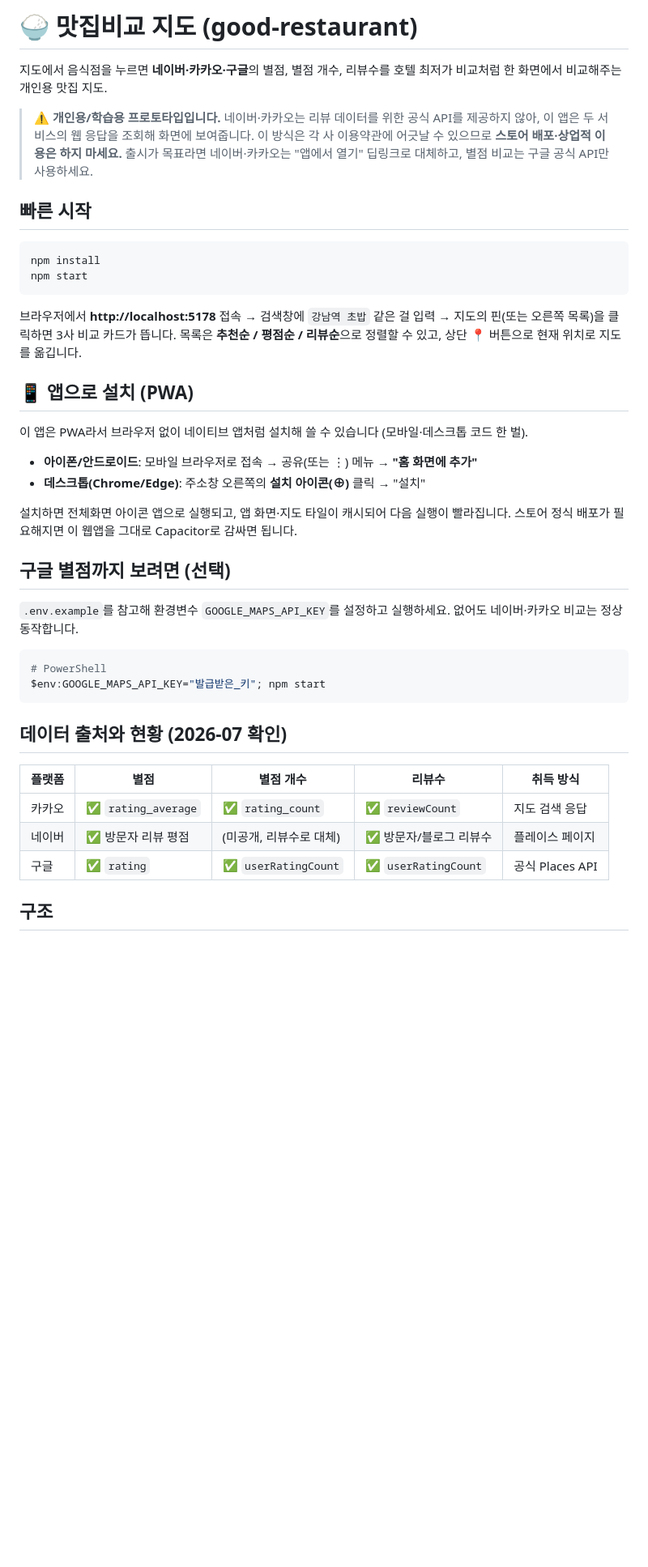
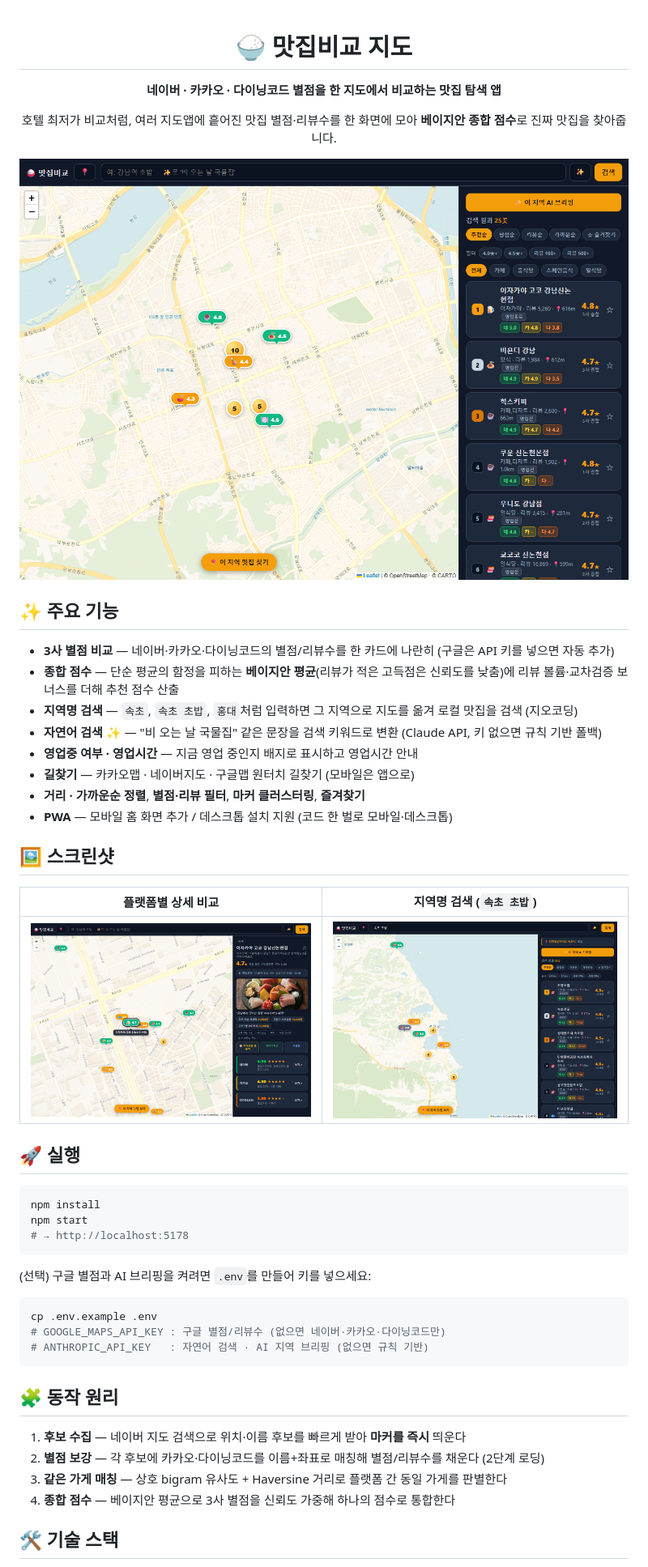
Before and after one commit to jinwovo/matjip-compare, a Markdown page: README.md, the part around the change printed below. Shown: that part at 81% size. Drawn GitHub-style; pictures changed too: docs/detail.png (added), docs/home.png (added), docs/region.png (added); blank space fills up the shorter version.

Commit message:
docs: README에 스크린샷과 기능 소개 추가

````diff
--- a/README.md
+++ b/README.md
@@ -1,51 +1,55 @@
-# 🍚 맛집비교 지도 (good-restaurant)
+<div align="center">
 
-지도에서 음식점을 누르면 **네이버·카카오·구글**의 별점, 별점 개수, 리뷰수를
-호텔 최저가 비교처럼 한 화면에서 비교해주는 개인용 맛집 지도.
+# 🍚 맛집비교 지도
 
-> ⚠️ **개인용/학습용 프로토타입입니다.** 네이버·카카오는 리뷰 데이터를 위한 공식 API를
-> 제공하지 않아, 이 앱은 두 서비스의 웹 응답을 조회해 화면에 보여줍니다. 이 방식은 각 사
-> 이용약관에 어긋날 수 있으므로 **스토어 배포·상업적 이용은 하지 마세요.** 출시가 목표라면
-> 네이버·카카오는 "앱에서 열기" 딥링크로 대체하고, 별점 비교는 구글 공식 API만 사용하세요.
+**네이버 · 카카오 · 다이닝코드 별점을 한 지도에서 비교하는 맛집 탐색 앱**
 
-## 빠른 시작
+호텔 최저가 비교처럼, 여러 지도앱에 흩어진 맛집 별점·리뷰수를 한 화면에 모아
+**베이지안 종합 점수**로 진짜 맛집을 찾아줍니다.
+
+![맛집비교 지도](docs/home.png)
+
+</div>
+
+## ✨ 주요 기능
+
+- **3사 별점 비교** — 네이버·카카오·다이닝코드의 별점/리뷰수를 한 카드에 나란히 (구글은 API 키를 넣으면 자동 추가)
+- **종합 점수** — 단순 평균의 함정을 피하는 **베이지안 평균**(리뷰가 적은 고득점은 신뢰도를 낮춤)에 리뷰 볼륨·교차검증 보너스를 더해 추천 점수 산출
+- **지역명 검색** — `속초`, `속초 초밥`, `홍대`처럼 입력하면 그 지역으로 지도를 옮겨 로컬 맛집을 검색 (지오코딩)
+- **자연어 검색 ✨** — "비 오는 날 국물집" 같은 문장을 검색 키워드로 변환 (Claude API, 키 없으면 규칙 기반 폴백)
+- **영업중 여부 · 영업시간** — 지금 영업 중인지 배지로 표시하고 영업시간 안내
+- **길찾기** — 카카오맵 · 네이버지도 · 구글맵 원터치 길찾기 (모바일은 앱으로)
+- **거리 · 가까운순 정렬**, **별점·리뷰 필터**, **마커 클러스터링**, **즐겨찾기**
+- **PWA** — 모바일 홈 화면 추가 / 데스크톱 설치 지원 (코드 한 벌로 모바일·데스크톱)
+
+## 🖼️ 스크린샷
+
+| 플랫폼별 상세 비교 | 지역명 검색 (`속초 초밥`) |
+| :--: | :--: |
+| ![상세 비교](docs/detail.png) | ![지역명 검색](docs/region.png) |
+
+## 🚀 실행
 
 ```bash
 npm install
 npm start
+# → http://localhost:5178
 ```
 
-브라우저에서 **http://localhost:5178** 접속 → 검색창에 `강남역 초밥` 같은 걸 입력 →
-지도의 핀(또는 오른쪽 목록)을 클릭하면 3사 비교 카드가 뜹니다.
-목록은 **추천순 / 평점순 / 리뷰순**으로 정렬할 수 있고, 상단 📍 버튼으로 현재 위치로 지도를 옮깁니다.
-
-## 📱 앱으로 설치 (PWA)
-
-이 앱은 PWA라서 브라우저 없이 네이티브 앱처럼 설치해 쓸 수 있습니다 (모바일·데스크톱 코드 한 벌).
-
-- **아이폰/안드로이드**: 모바일 브라우저로 접속 → 공유(또는 ⋮) 메뉴 → **"홈 화면에 추가"**
-- **데스크톱(Chrome/Edge)**: 주소창 오른쪽의 **설치 아이콘(⊕)** 클릭 → "설치"
-
-설치하면 전체화면 아이콘 앱으로 실행되고, 앱 화면·지도 타일이 캐시되어 다음 실행이 빨라집니다.
-스토어 정식 배포가 필요해지면 이 웹앱을 그대로 Capacitor로 감싸면 됩니다.
-
-## 구글 별점까지 보려면 (선택)
-
-`.env.example`를 참고해 환경변수 `GOOGLE_MAPS_API_KEY`를 설정하고 실행하세요.
-없어도 네이버·카카오 비교는 정상 동작합니다.
+(선택) 구글 별점과 AI 브리핑을 켜려면 `.env`를 만들어 키를 넣으세요:
 
 ```bash
-# PowerShell
-$env:GOOGLE_MAPS_API_KEY="발급받은_키"; npm start
+cp .env.example .env
+# GOOGLE_MAPS_API_KEY : 구글 별점/리뷰수 (없으면 네이버·카카오·다이닝코드만)
+# ANTHROPIC_API_KEY   : 자연어 검색 · AI 지역 브리핑 (없으면 규칙 기반)
 ```
 
-## 데이터 출처와 현황 (2026-07 확인)
+## 🧩 동작 원리
 
-| 플랫폼 | 별점 | 별점 개수 | 리뷰수 | 취득 방식 |
-|---|---|---|---|---|
-| 카카오 | ✅ `rating_average` | ✅ `rating_count` | ✅ `reviewCount` | 지도 검색 응답 |
-| 네이버 | ✅ 방문자 리뷰 평점 | (미공개, 리뷰수로 대체) | ✅ 방문자/블로그 리뷰수 | 플레이스 페이지 |
-| 구글 | ✅ `rating` | ✅ `userRatingCount` | ✅ `userRatingCount` | 공식 Places API |
+1. **후보 수집** — 네이버 지도 검색으로 위치·이름 후보를 빠르게 받아 **마커를 즉시** 띄운다
+2. **별점 보강** — 각 후보에 카카오·다이닝코드를 이름+좌표로 매칭해 별점/리뷰수를 채운다 (2단계 로딩)
+3. **같은 가게 매칭** — 상호 bigram 유사도 + Haversine 거리로 플랫폼 간 동일 가게를 판별한다
+4. **종합 점수** — 베이지안 평균으로 3사 별점을 신뢰도 가중해 하나의 점수로 통합한다
 
-## 구조
+## 🛠️ 기술 스택
 
````
Also changed, not shown: other parts of README.md (+11 -25 lines).
